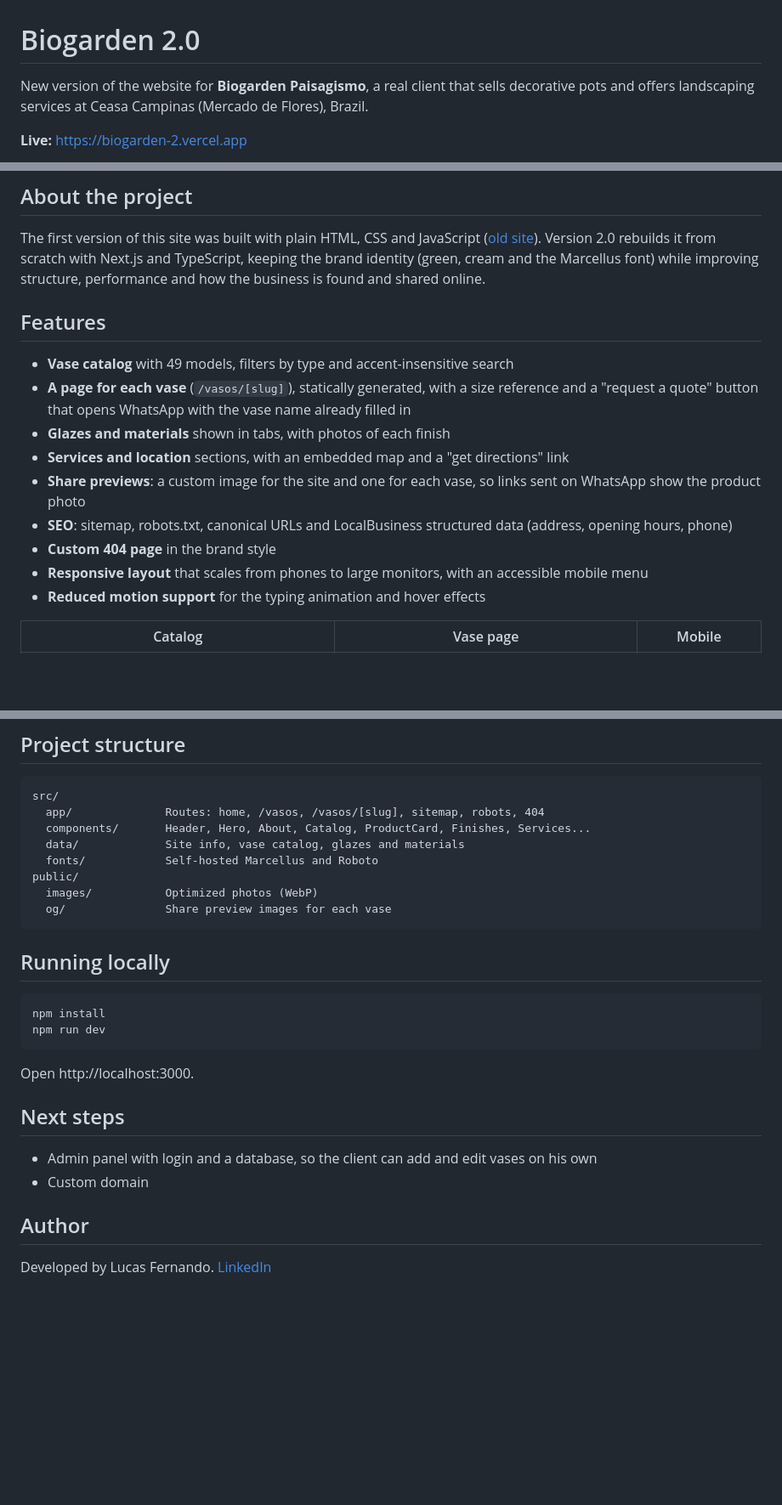
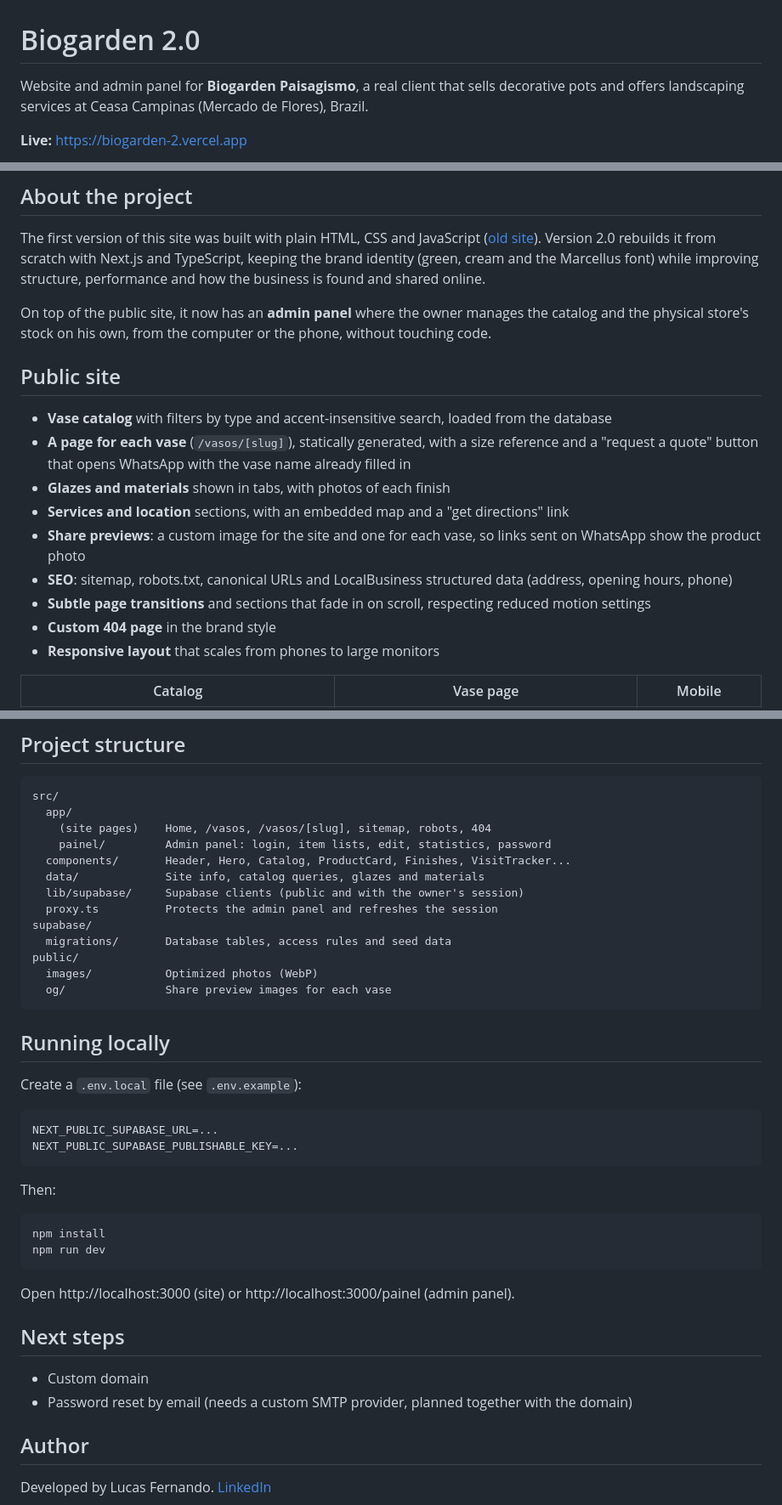
Before and after one commit to feernandoignacio/biogarden-2, a Markdown page: README.md, 3 parts joined by grey strips. Shown at 85% size. Drawn GitHub-style; blank space fills up the shorter version.

````diff
--- a/README.md
+++ b/README.md
@@ -1,6 +1,6 @@
 # Biogarden 2.0
 
-New version of the website for **Biogarden Paisagismo**, a real client that sells decorative pots and offers landscaping services at Ceasa Campinas (Mercado de Flores), Brazil.
+Website and admin panel for **Biogarden Paisagismo**, a real client that sells decorative pots and offers landscaping services at Ceasa Campinas (Mercado de Flores), Brazil.
 
 **Live:** https://biogarden-2.vercel.app
 
@@ -10,17 +10,19 @@ New version of the website for **Biogarden Paisagismo**, a real client that sell
 
 The first version of this site was built with plain HTML, CSS and JavaScript ([old site](https://feernandoignacio.github.io/Biogarden-Paisagismo/)). Version 2.0 rebuilds it from scratch with Next.js and TypeScript, keeping the brand identity (green, cream and the Marcellus font) while improving structure, performance and how the business is found and shared online.
 
-## Features
+On top of the public site, it now has an **admin panel** where the owner manages the catalog and the physical store's stock on his own, from the computer or the phone, without touching code.
 
-- **Vase catalog** with 49 models, filters by type and accent-insensitive search
+## Public site
+
+- **Vase catalog** with filters by type and accent-insensitive search, loaded from the database
 - **A page for each vase** (`/vasos/[slug]`), statically generated, with a size reference and a "request a quote" button that opens WhatsApp with the vase name already filled in
 - **Glazes and materials** shown in tabs, with photos of each finish
 - **Services and location** sections, with an embedded map and a "get directions" link
 - **Share previews**: a custom image for the site and one for each vase, so links sent on WhatsApp show the product photo
 - **SEO**: sitemap, robots.txt, canonical URLs and LocalBusiness structured data (address, opening hours, phone)
+- **Subtle page transitions** and sections that fade in on scroll, respecting reduced motion settings
 - **Custom 404 page** in the brand style
-- **Responsive layout** that scales from phones to large monitors, with an accessible mobile menu
-- **Reduced motion support** for the typing animation and hover effects
+- **Responsive layout** that scales from phones to large monitors
 
 | Catalog | Vase page | Mobile |
 | --- | --- | --- |
@@ -38,10 +70,15 @@ The first version of this site was built with plain HTML, CSS and JavaScript ([o
 
 ```
 src/
-  app/              Routes: home, /vasos, /vasos/[slug], sitemap, robots, 404
-  components/       Header, Hero, About, Catalog, ProductCard, Finishes, Services...
-  data/             Site info, vase catalog, glazes and materials
-  fonts/            Self-hosted Marcellus and Roboto
+  app/
+    (site pages)    Home, /vasos, /vasos/[slug], sitemap, robots, 404
+    painel/         Admin panel: login, item lists, edit, statistics, password
+  components/       Header, Hero, Catalog, ProductCard, Finishes, VisitTracker...
+  data/             Site info, catalog queries, glazes and materials
+  lib/supabase/     Supabase clients (public and with the owner's session)
+  proxy.ts          Protects the admin panel and refreshes the session
+supabase/
+  migrations/       Database tables, access rules and seed data
 public/
   images/           Optimized photos (WebP)
   og/               Share preview images for each vase
@@ -49,17 +86,26 @@ public/
 
 ## Running locally
 
+Create a `.env.local` file (see `.env.example`):
+
+```
+NEXT_PUBLIC_SUPABASE_URL=...
+NEXT_PUBLIC_SUPABASE_PUBLISHABLE_KEY=...
+```
+
+Then:
+
 ```bash
 npm install
 npm run dev
 ```
 
-Open http://localhost:3000.
+Open http://localhost:3000 (site) or http://localhost:3000/painel (admin panel).
 
 ## Next steps
 
-- Admin panel with login and a database, so the client can add and edit vases on his own
 - Custom domain
+- Password reset by email (needs a custom SMTP provider, planned together with the domain)
 
 ## Author
 
````
Also changed, not shown: other parts of README.md (+33 -3 lines), docs/login.jpg (added), docs/panel-edit.jpg (added), docs/panel-mobile.jpg (added), docs/panel.jpg (added), docs/stats.jpg (added).
